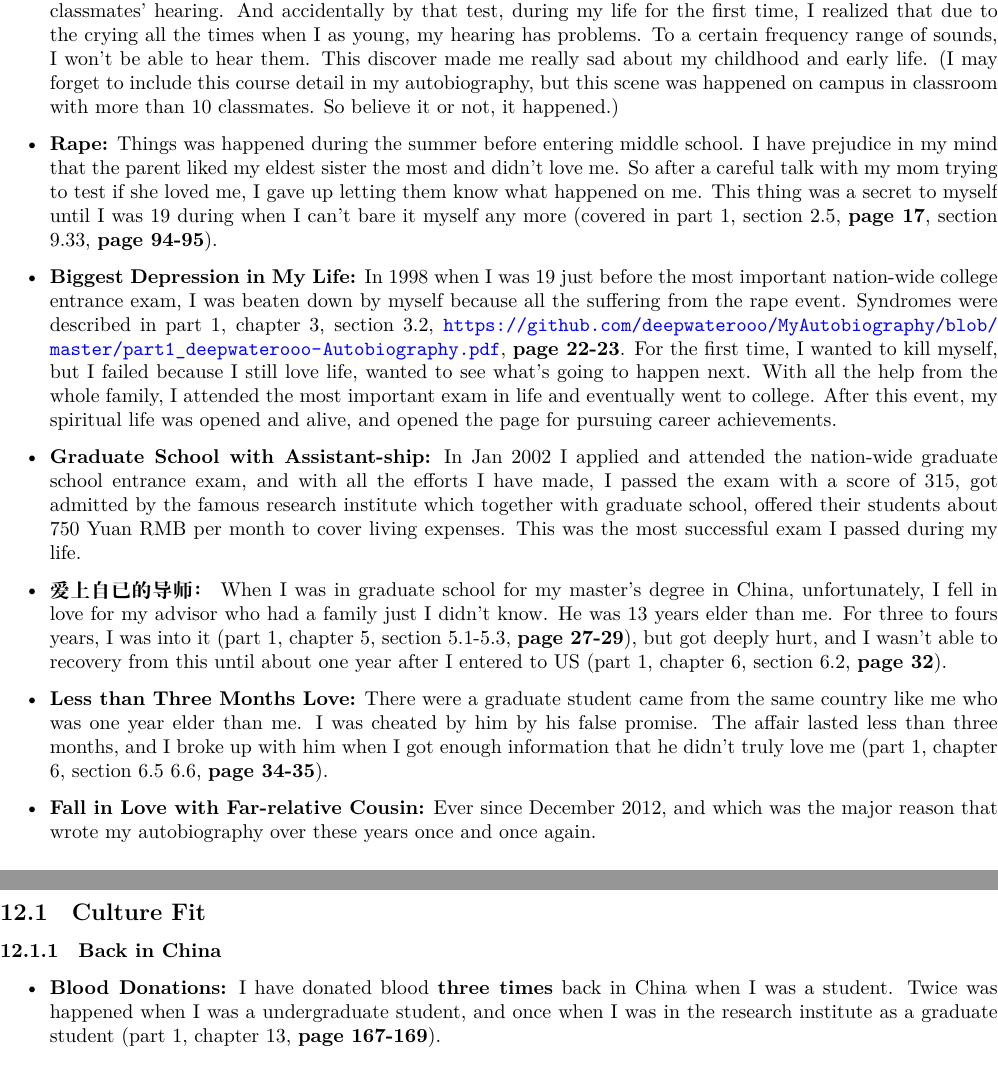
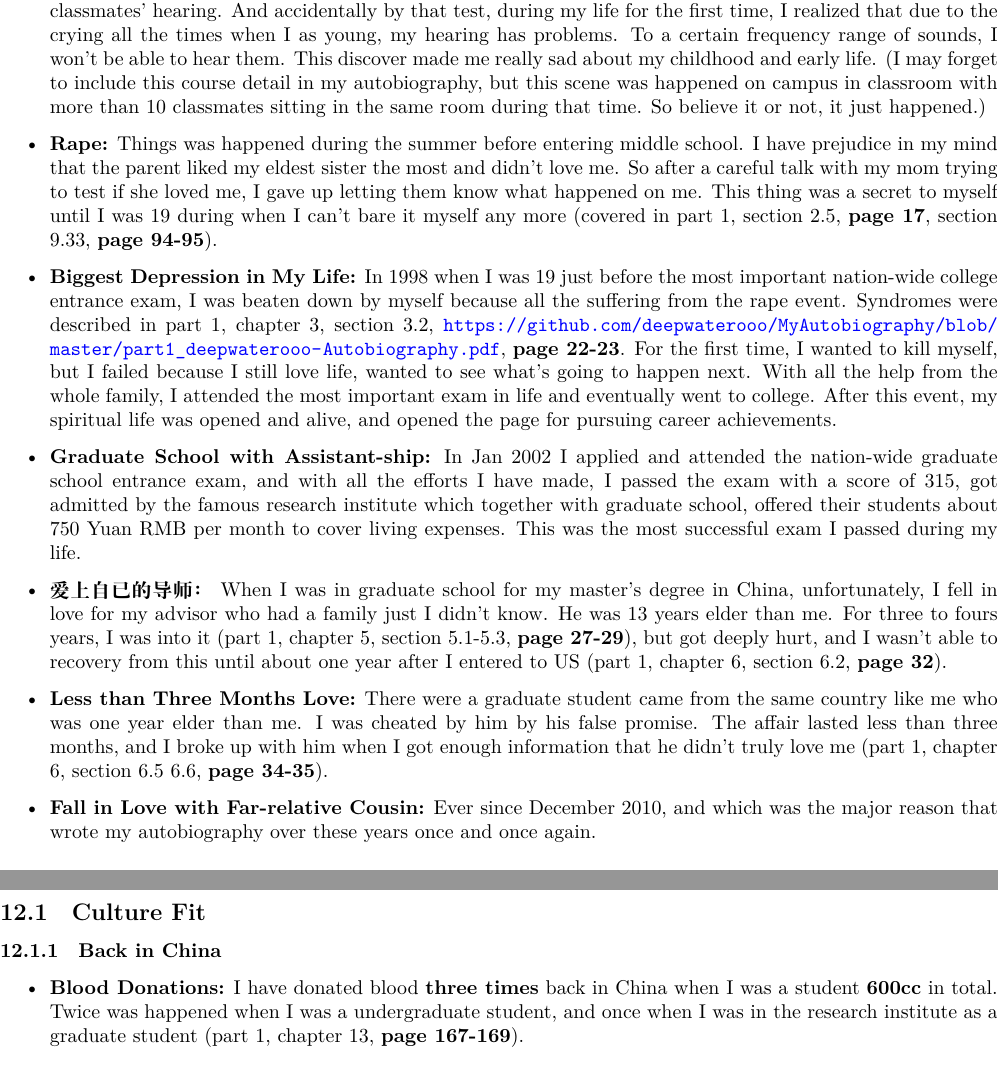
Before and after one commit to deepwaterooo/Life-Love, a LaTeX document (readme.tex): two parts of pages 16 and 20 of 22, joined at a grey line, cut so that both start at the same text. Compiled offline with XeLaTeX; a missing font is replaced by an installed copy or a similar font.

```diff
--- a/readme.tex
+++ b/readme.tex
@@ -416,13 +416,13 @@
 \label{sec-9-1}
 \begin{itemize}
 \item \textbf{A child always crying:} Because of the bad relationship that my parent had when I was young, I had been cried for years when they were quarreling around every once a while. During those several years, my ears were sick for years as well. My dad brought me to see doctors all the times when I was young (this part was covered in part 1, section 9.31, \textbf{page 93}).
-\item \textbf{Hearing:}  Later on during my data communication course, once the course instructor tried to test the classmates' hearing. And accidentally by that test, during my life for the first time, I realized that due to the crying all the times when I as young, my hearing has problems. To a certain frequency range of sounds, I won't be able to hear them. This discover made me really sad about my childhood and early life. (I may forget to include this course detail in my autobiography, but this scene was happened on campus in classroom with more than 10 classmates. So believe it or not, it happened.)
+\item \textbf{Hearing:}  Later on during my data communication course, once the course instructor tried to test the classmates' hearing. And accidentally by that test, during my life for the first time, I realized that due to the crying all the times when I as young, my hearing has problems. To a certain frequency range of sounds, I won't be able to hear them. This discover made me really sad about my childhood and early life. (I may forget to include this course detail in my autobiography, but this scene was happened on campus in classroom with more than 10 classmates sitting in the same room during that time. So believe it or not, it just happened.)
 \item \textbf{Rape:} Things was happened during the summer before entering middle school. I have prejudice in my mind that the parent liked my eldest sister the most and didn't love me. So after a careful talk with my mom trying to test if she loved me, I gave up letting them know what happened on me. This thing was a secret to myself until I was 19 during when I can't bare it myself any more (covered in part 1, section 2.5, \textbf{page 17}, section 9.33, \textbf{page 94-95}).
 \item \textbf{Biggest Depression in My Life:} In 1998 when I was 19 just before the most important nation-wide college entrance exam, I was beaten down by myself because all the suffering from the rape event. Syndromes were described in part 1, chapter 3, section 3.2, \url{https://github.com/deepwaterooo/MyAutobiography/blob/master/part1_deepwaterooo-Autobiography.pdf}, \textbf{page 22-23}. For the first time, I wanted to kill myself, but I failed because I still love life, wanted to see what's going to happen next. With all the help from the whole family, I attended the most important exam in life and eventually went to college. After this event, my spiritual life was opened and alive, and opened the page for pursuing career achievements.
 \item \textbf{Graduate School with Assistant-ship:} In Jan 2002 I applied and attended the nation-wide graduate school entrance exam, and with all the efforts I have made, I passed the exam with a score of 315, got admitted by the famous research institute which together with graduate school, offered their students about 750 Yuan RMB per month to cover living expenses. This was the most successful exam I passed during my life.
 \item \textbf{爱上自已的导师：} When I was in graduate school for my master's degree in China, unfortunately, I fell in love for my advisor who had a family just I didn't know. He was 13 years elder than me. For three to fours years, I was into it (part 1, chapter 5, section 5.1-5.3, \textbf{page 27-29}), but  got deeply hurt, and I wasn't able to recovery from this until about one year after I entered to US (part 1, chapter 6, section 6.2, \textbf{page 32}).
 \item \textbf{Less than Three Months Love:} There were a graduate student came from the same country like me who was one year elder than me. I was cheated by him by his false promise. The affair lasted less than three months, and I broke up with him when I got enough information that he didn't truly love me (part 1, chapter 6, section 6.5 6.6, \textbf{page 34-35}).
-\item \textbf{Fall in Love with Far-relative Cousin:} Ever since December 2012, and which was the major reason that wrote my autobiography over these years once and once again.
+\item \textbf{Fall in Love with Far-relative Cousin:} Ever since December 2010, and which was the major reason that wrote my autobiography over these years once and once again.
 \end{itemize}
 
 \subsection{Self Description}
@@ -549,7 +549,7 @@
 \subsubsection{Back in China}
 \label{sec-12-1-1}
 \begin{itemize}
-\item \textbf{Blood Donations:} I have donated blood \textbf{three times} back in China when I was a student. Twice was happened when I was a undergraduate student, and once when I was in the research institute as a graduate student (part 1, chapter 13, \textbf{page 167-169}).
+\item \textbf{Blood Donations:} I have donated blood \textbf{three times} back in China when I was a student \textbf{600cc} in total. Twice was happened when I was a undergraduate student, and once when I was in the research institute as a graduate student (part 1, chapter 13, \textbf{page 167-169}).
 \end{itemize}
 \subsubsection{University Town Local}
 \label{sec-12-1-2}
```
Also changed, not shown: readme.pdf, readme.tex (8 more changed lines), 1 other file.
